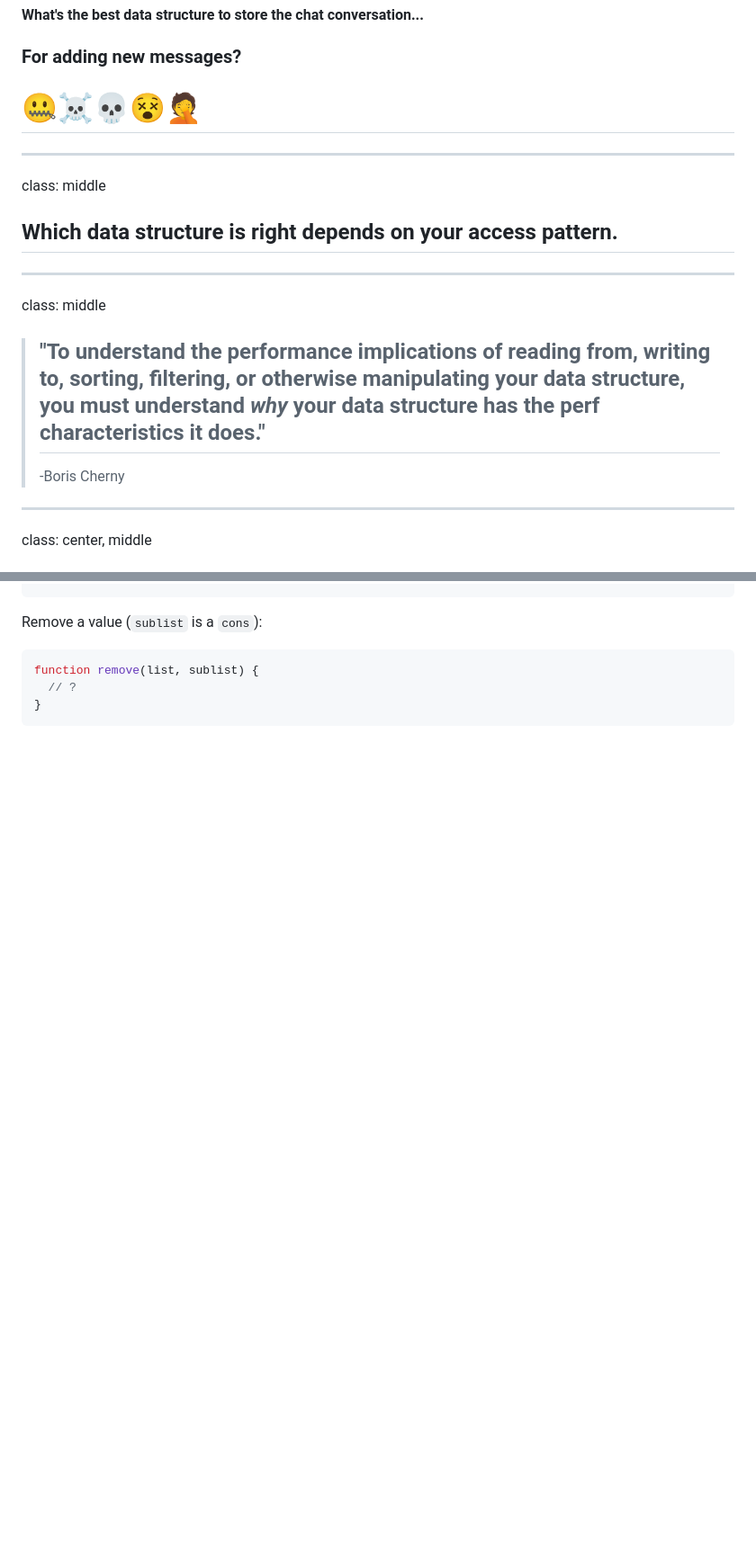
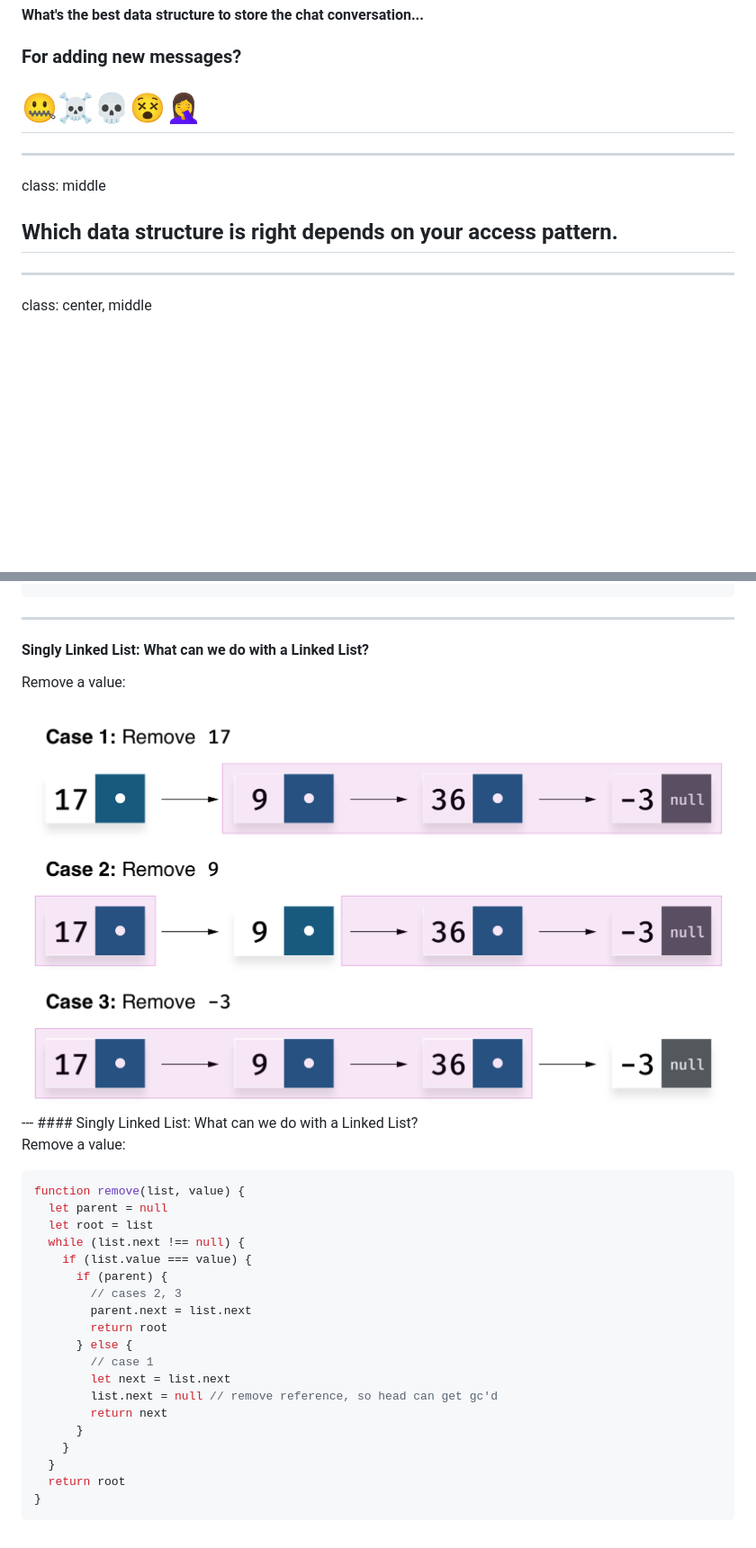
Before and after one commit to bcherny/Talks, a Markdown page: data-structures-1/slides.md, 2 parts joined by grey strips. Shown at 90% size. Drawn GitHub-style; pictures changed too: data-structures-1/images/LinkedList-Remove.png (added); blank space fills up the shorter version.

````diff
--- a/data-structures-1/slides.md
+++ b/data-structures-1/slides.md
@@ -228,14 +245,10 @@ let messages = {
 ---
 #### What's the best data structure to store the chat conversation...
 ### For adding new messages?
-# 🤐☠️💀😵🤦‍
+# 🤐☠️💀😵🤦‍♀️
 ---
 class: middle
 ## Which data structure is right depends on your access pattern.
----
-class: middle
-> ## "To understand the performance implications of reading from, writing to, sorting, filtering, or otherwise manipulating your data structure, you must understand *why* your data structure has the perf characteristics it does."
-> <span class="right">-Boris Cherny</span>
 ---
 class: center, middle
 ## Lists
@@ -438,10 +492,35 @@ function concat(list1, list2) {
 }
 ```
 
-Remove a value (`sublist` is a `cons`):
+---
+#### Singly Linked List: What can we do with a Linked List?
+
+Remove a value:
+
+<img src="images/LinkedList-Remove.png" width="100%">
+---
+#### Singly Linked List: What can we do with a Linked List?
+
+Remove a value:
 
 ```js
-function remove(list, sublist) {
-  // ?
+function remove(list, value) {
+  let parent = null
+  let root = list
+  while (list.next !== null) {
+    if (list.value === value) {
+      if (parent) {
+        // cases 2, 3
+        parent.next = list.next
+        return root
+      } else {
+        // case 1
+        let next = list.next
+        list.next = null // remove reference, so head can get gc'd
+        return next
+      }
+    }
+  }
+  return root
 }
 ```
````
Also changed, not shown: other parts of data-structures-1/slides.md (+97 -39 lines), data-structures-1/images/LinkedList-Concept-Cons-Labels.png (added), data-structures-1/images/LinkedList-Concept-Cons.png (added), data-structures-1/images/LinkedList-Concept.png (added), 1 other file.
